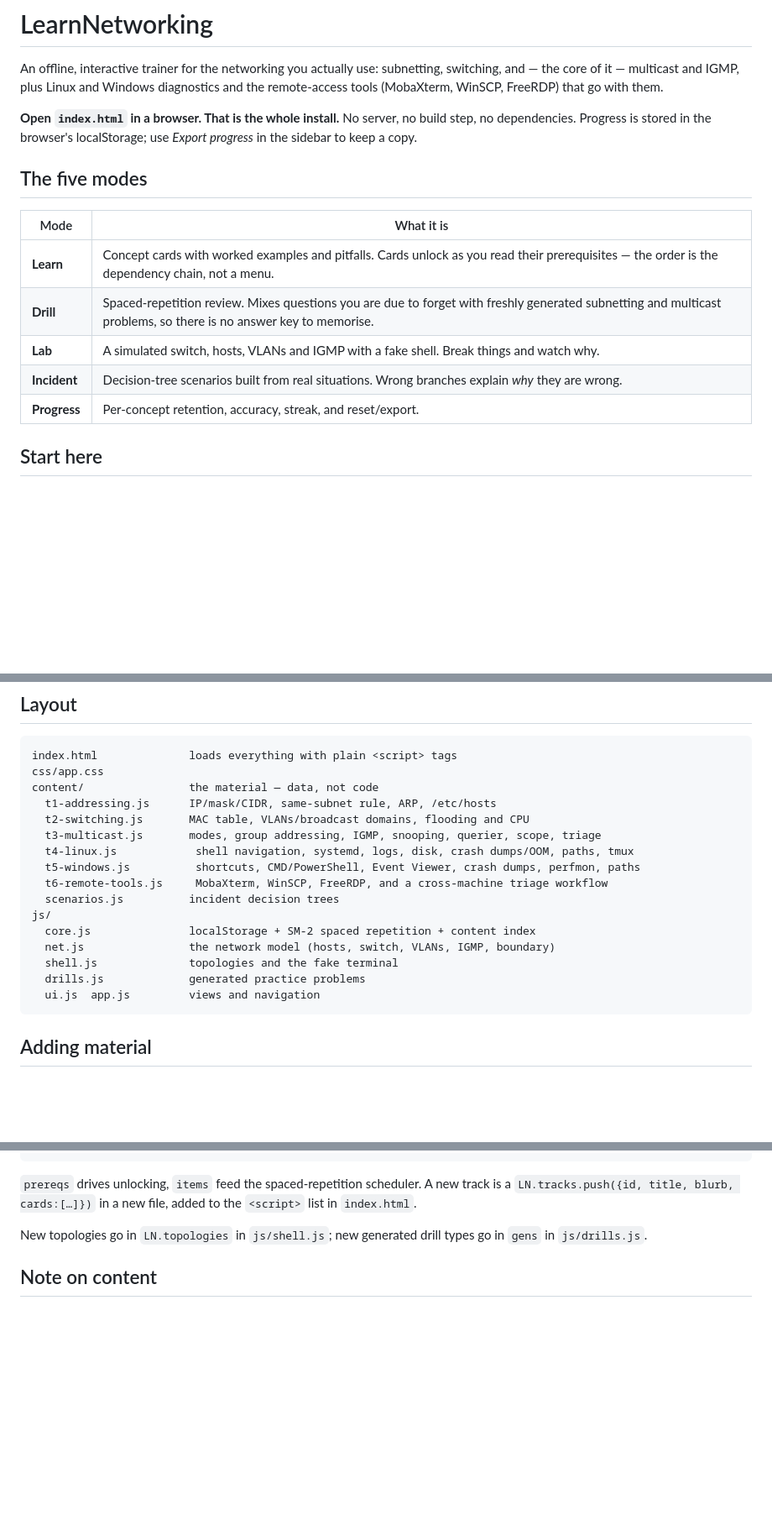
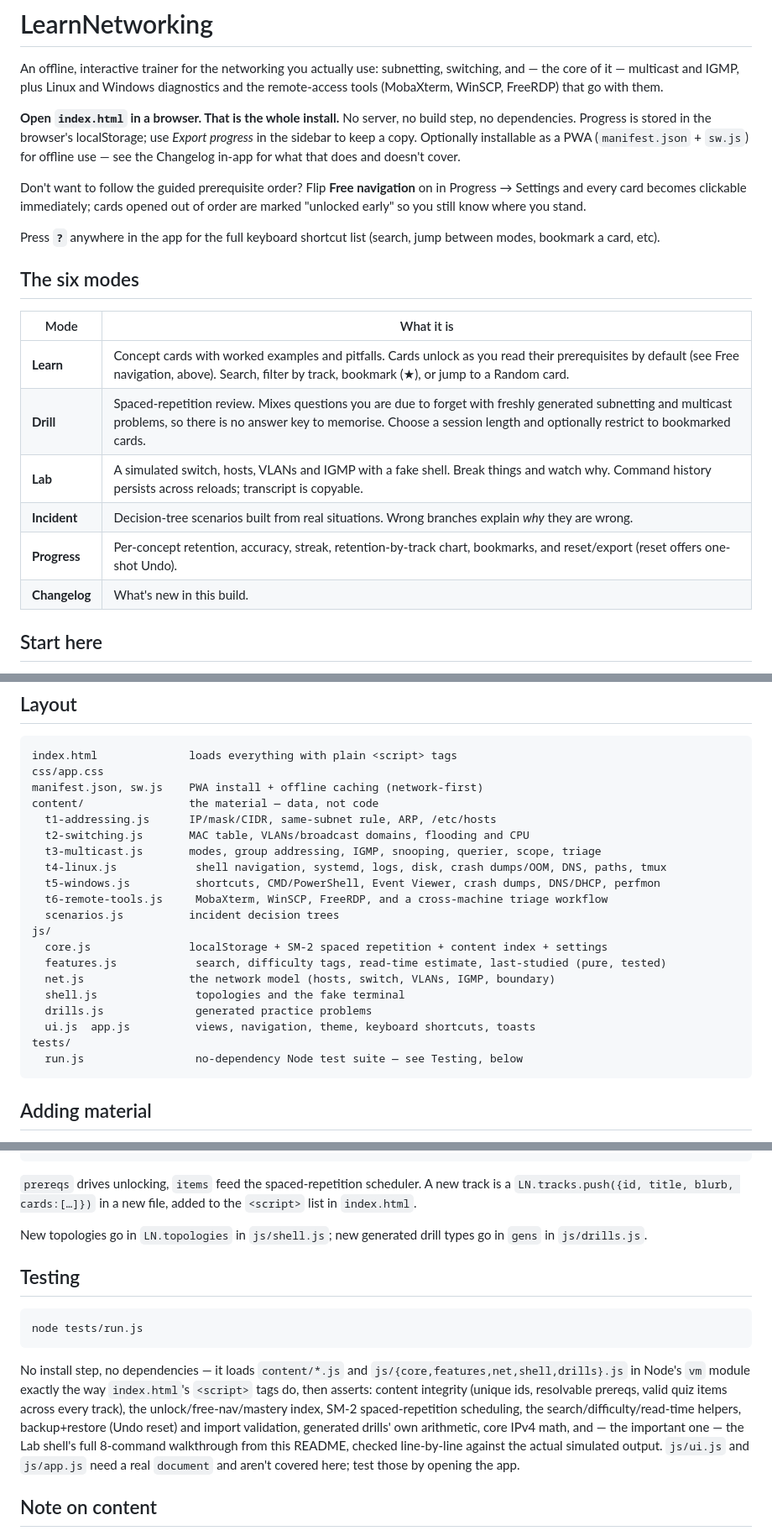
Before and after one commit to Babalo41/LearnNetworking, a Markdown page: README.md, 3 parts joined by grey strips. Shown at 84% size. Drawn GitHub-style; blank space fills up the shorter version.

````diff
--- a/README.md
+++ b/README.md
@@ -6,17 +6,26 @@ remote-access tools (MobaXterm, WinSCP, FreeRDP) that go with them.
 
 **Open `index.html` in a browser. That is the whole install.** No server, no build step,
 no dependencies. Progress is stored in the browser's localStorage; use *Export progress*
-in the sidebar to keep a copy.
+in the sidebar to keep a copy. Optionally installable as a PWA (`manifest.json` + `sw.js`)
+for offline use — see the Changelog in-app for what that does and doesn't cover.
 
-## The five modes
+Don't want to follow the guided prerequisite order? Flip **Free navigation** on in
+Progress → Settings and every card becomes clickable immediately; cards opened out of
+order are marked "unlocked early" so you still know where you stand.
+
+Press **`?`** anywhere in the app for the full keyboard shortcut list (search, jump
+between modes, bookmark a card, etc).
+
+## The six modes
 
 | Mode | What it is |
 |---|---|
-| **Learn** | Concept cards with worked examples and pitfalls. Cards unlock as you read their prerequisites — the order is the dependency chain, not a menu. |
-| **Drill** | Spaced-repetition review. Mixes questions you are due to forget with freshly generated subnetting and multicast problems, so there is no answer key to memorise. |
-| **Lab** | A simulated switch, hosts, VLANs and IGMP with a fake shell. Break things and watch why. |
+| **Learn** | Concept cards with worked examples and pitfalls. Cards unlock as you read their prerequisites by default (see Free navigation, above). Search, filter by track, bookmark (★), or jump to a Random card. |
+| **Drill** | Spaced-repetition review. Mixes questions you are due to forget with freshly generated subnetting and multicast problems, so there is no answer key to memorise. Choose a session length and optionally restrict to bookmarked cards. |
+| **Lab** | A simulated switch, hosts, VLANs and IGMP with a fake shell. Break things and watch why. Command history persists across reloads; transcript is copyable. |
 | **Incident** | Decision-tree scenarios built from real situations. Wrong branches explain *why* they are wrong. |
-| **Progress** | Per-concept retention, accuracy, streak, and reset/export. |
+| **Progress** | Per-concept retention, accuracy, streak, retention-by-track chart, bookmarks, and reset/export (reset offers one-shot Undo). |
+| **Changelog** | What's new in this build. |
 
 ## Start here
 
@@ -46,20 +55,24 @@ Then: `topo vlans` (broadcast domains, mask mismatch) and `topo sina`
 ```
 index.html              loads everything with plain <script> tags
 css/app.css
+manifest.json, sw.js    PWA install + offline caching (network-first)
 content/                the material — data, not code
   t1-addressing.js      IP/mask/CIDR, same-subnet rule, ARP, /etc/hosts
   t2-switching.js       MAC table, VLANs/broadcast domains, flooding and CPU
   t3-multicast.js       modes, group addressing, IGMP, snooping, querier, scope, triage
-  t4-linux.js            shell navigation, systemd, logs, disk, crash dumps/OOM, paths, tmux
-  t5-windows.js          shortcuts, CMD/PowerShell, Event Viewer, crash dumps, perfmon, paths
+  t4-linux.js            shell navigation, systemd, logs, disk, crash dumps/OOM, DNS, paths, tmux
+  t5-windows.js          shortcuts, CMD/PowerShell, Event Viewer, crash dumps, DNS/DHCP, perfmon
   t6-remote-tools.js     MobaXterm, WinSCP, FreeRDP, and a cross-machine triage workflow
   scenarios.js          incident decision trees
 js/
-  core.js               localStorage + SM-2 spaced repetition + content index
+  core.js               localStorage + SM-2 spaced repetition + content index + settings
+  features.js            search, difficulty tags, read-time estimate, last-studied (pure, tested)
   net.js                the network model (hosts, switch, VLANs, IGMP, boundary)
-  shell.js              topologies and the fake terminal
-  drills.js             generated practice problems
-  ui.js  app.js         views and navigation
+  shell.js               topologies and the fake terminal
+  drills.js              generated practice problems
+  ui.js  app.js          views, navigation, theme, keyboard shortcuts, toasts
+tests/
+  run.js                 no-dependency Node test suite — see Testing, below
 ```
 
 ## Adding material
@@ -82,6 +95,21 @@ to the `<script>` list in `index.html`.
 New topologies go in `LN.topologies` in `js/shell.js`; new generated drill types
 go in `gens` in `js/drills.js`.
 
+## Testing
+
+```
+node tests/run.js
+```
+
+No install step, no dependencies — it loads `content/*.js` and `js/{core,features,net,shell,drills}.js`
+in Node's `vm` module exactly the way `index.html`'s `<script>` tags do, then asserts:
+content integrity (unique ids, resolvable prereqs, valid quiz items across every track), the
+unlock/free-nav/mastery index, SM-2 spaced-repetition scheduling, the search/difficulty/read-time
+helpers, backup+restore (Undo reset) and import validation, generated drills' own arithmetic, core
+IPv4 math, and — the important one — the Lab shell's full 8-command walkthrough from this README,
+checked line-by-line against the actual simulated output. `js/ui.js` and `js/app.js` need a real
+`document` and aren't covered here; test those by opening the app.
+
 ## Note on content
 
 Everything here is built from public, vendor-documentation-level knowledge and uses
````
Also changed, not shown: CHANGES_FROM_AUTORUN.md (added, +128 -0 lines).
